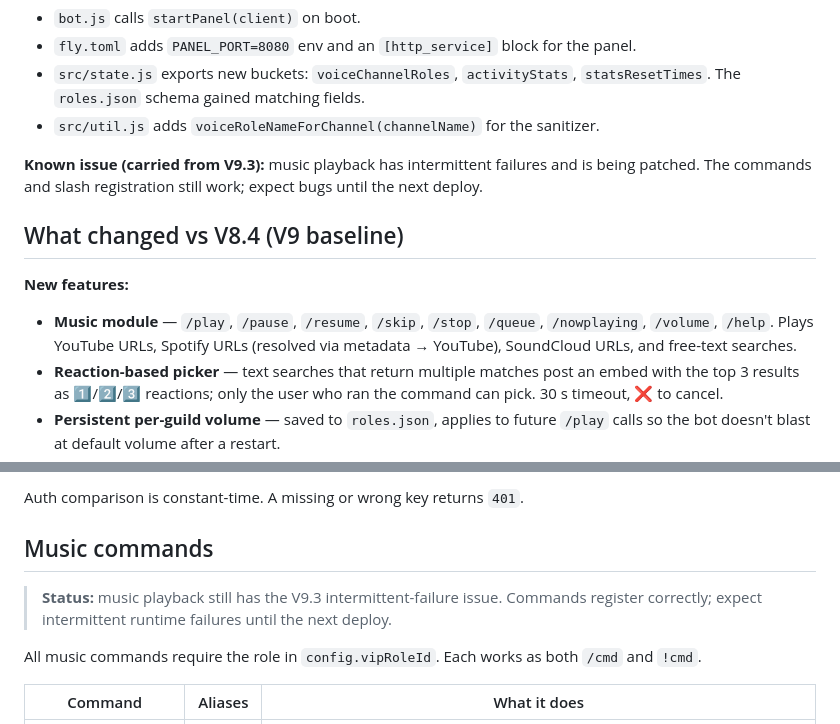
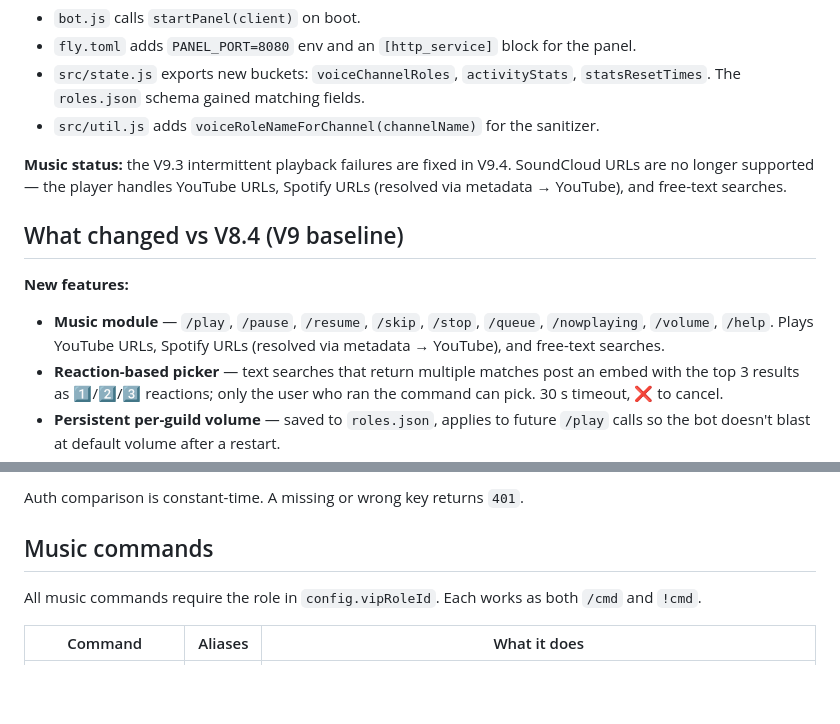
Before and after one commit to slimeraps/wavwrld-role-bot, a Markdown page: README.md, 2 parts joined by grey strips. Rendered like a GitHub page; blank space fills up the shorter version.

Commit message:
Mark music as fixed and drop SoundCloud from supported sources

```diff
--- a/README.md
+++ b/README.md
@@ -70,16 +70,16 @@ polishes the voice-role lifecycle: voice roles are now pink by default and
   `statsResetTimes`. The `roles.json` schema gained matching fields.
 - `src/util.js` adds `voiceRoleNameForChannel(channelName)` for the sanitizer.
 
-**Known issue (carried from V9.3):** music playback has intermittent failures
-and is being patched. The commands and slash registration still work; expect
-bugs until the next deploy.
+**Music status:** the V9.3 intermittent playback failures are fixed in V9.4.
+SoundCloud URLs are no longer supported — the player handles YouTube URLs,
+Spotify URLs (resolved via metadata → YouTube), and free-text searches.
 
 ## What changed vs V8.4 (V9 baseline)
 
 **New features:**
 - **Music module** — `/play`, `/pause`, `/resume`, `/skip`, `/stop`, `/queue`,
   `/nowplaying`, `/volume`, `/help`. Plays YouTube URLs, Spotify URLs (resolved
-  via metadata → YouTube), SoundCloud URLs, and free-text searches.
+  via metadata → YouTube), and free-text searches.
 - **Reaction-based picker** — text searches that return multiple matches post
   an embed with the top 3 results as 1️⃣/2️⃣/3️⃣ reactions; only the user who
   ran the command can pick. 30 s timeout, ❌ to cancel.
@@ -319,10 +319,6 @@ Auth comparison is constant-time. A missing or wrong key returns `401`.
 
 ## Music commands
 
-> **Status:** music playback still has the V9.3 intermittent-failure issue.
-> Commands register correctly; expect intermittent runtime failures until the
-> next deploy.
-
 All music commands require the role in `config.vipRoleId`. Each works as both
 `/cmd` and `!cmd`.
 
```
